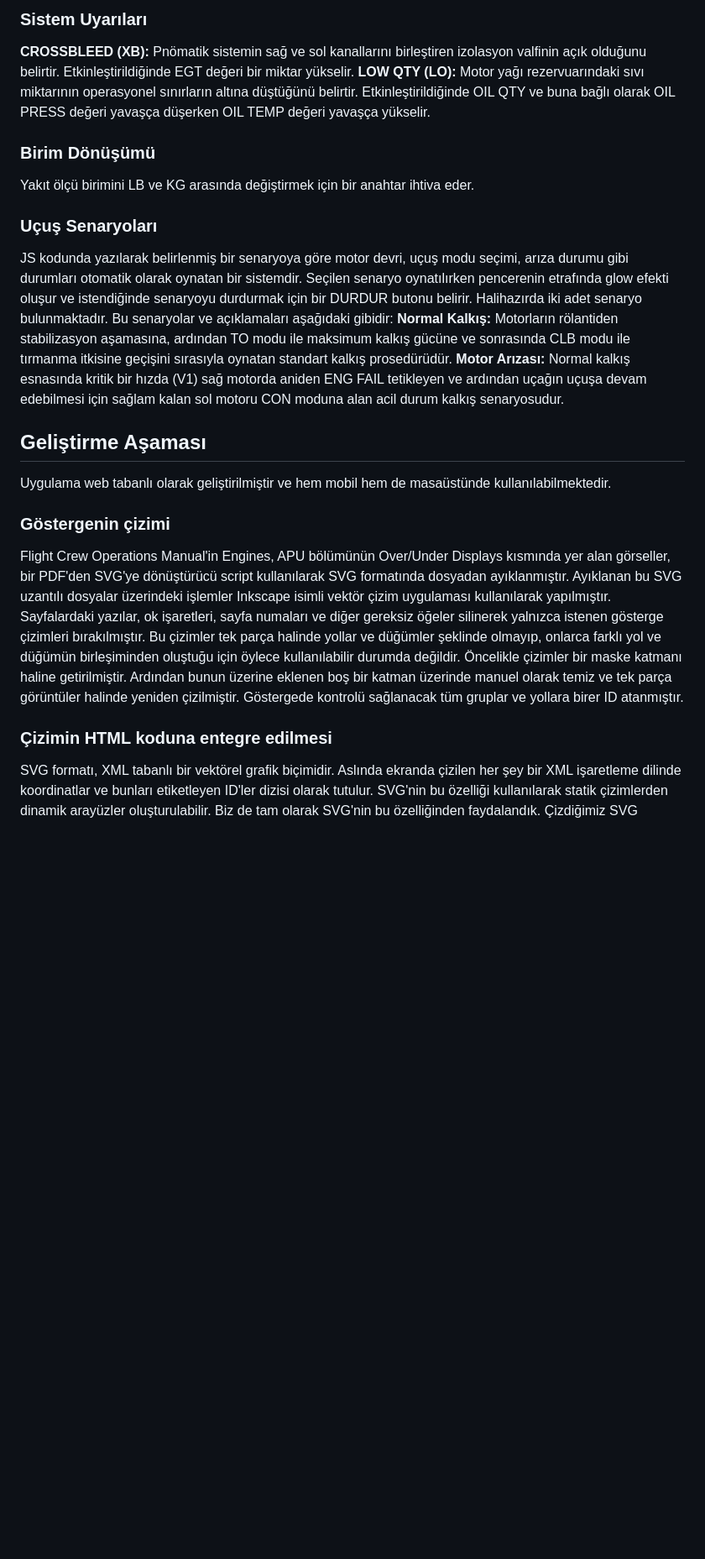
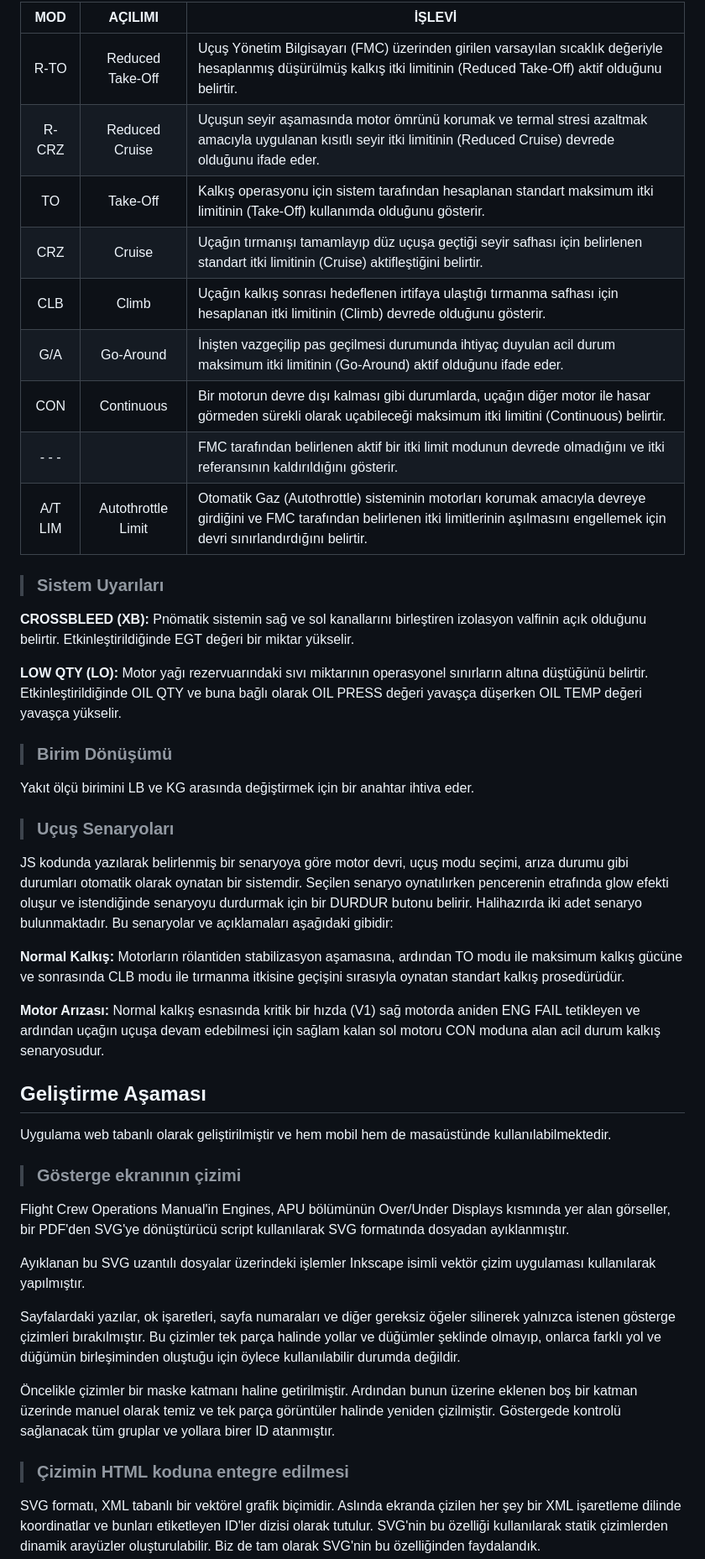
Before and after one commit to acrilot/EICAS_Uygulama_TEST, a Markdown page: README.md, the part around one of its changes. Shown at 84% size. Rendered like a GitHub page; blank space fills up the shorter version.

```diff
--- a/README.md
+++ b/README.md
@@ -42,27 +48,45 @@ Panelde dokuz farklı uçuş modu anahtarı 3x3'lük bir ızgaraya yerleştirilm
 
-### Sistem Uyarıları
+| MOD | AÇILIMI | İŞLEVİ |
+|:---:|:---:|---|
+| R-TO | Reduced Take-Off | Uçuş Yönetim Bilgisayarı (FMC) üzerinden girilen varsayılan sıcaklık değeriyle hesaplanmış düşürülmüş kalkış itki limitinin (Reduced Take-Off) aktif olduğunu belirtir. |
+|R-CRZ|Reduced Cruise|Uçuşun seyir aşamasında motor ömrünü korumak ve termal stresi azaltmak amacıyla uygulanan kısıtlı seyir itki limitinin (Reduced Cruise) devrede olduğunu ifade eder.|
+|TO|Take-Off|Kalkış operasyonu için sistem tarafından hesaplanan standart maksimum itki limitinin (Take-Off) kullanımda olduğunu gösterir.|
+|CRZ|Cruise|Uçağın tırmanışı tamamlayıp düz uçuşa geçtiği seyir safhası için belirlenen standart itki limitinin (Cruise) aktifleştiğini belirtir.|
+|CLB|Climb|Uçağın kalkış sonrası hedeflenen irtifaya ulaştığı tırmanma safhası için hesaplanan itki limitinin (Climb) devrede olduğunu gösterir.|
+|G/A|Go-Around|İnişten vazgeçilip pas geçilmesi durumunda ihtiyaç duyulan acil durum maksimum itki limitinin (Go-Around) aktif olduğunu ifade eder.|
+|CON|Continuous|Bir motorun devre dışı kalması gibi durumlarda, uçağın diğer motor ile hasar görmeden sürekli olarak uçabileceği maksimum itki limitini (Continuous) belirtir.|
+|- - -||FMC tarafından belirlenen aktif bir itki limit modunun devrede olmadığını ve itki referansının kaldırıldığını gösterir.|
+|A/T LIM|Autothrottle Limit|Otomatik Gaz (Autothrottle) sisteminin motorları korumak amacıyla devreye girdiğini ve FMC tarafından belirlenen itki limitlerinin aşılmasını engellemek için devri sınırlandırdığını belirtir.|
+
+>### Sistem Uyarıları
 **CROSSBLEED (XB):** Pnömatik sistemin sağ ve sol kanallarını birleştiren izolasyon valfinin açık olduğunu belirtir. Etkinleştirildiğinde EGT değeri bir miktar yükselir.
+
 **LOW QTY (LO):** Motor yağı rezervuarındaki sıvı miktarının operasyonel sınırların altına düştüğünü belirtir. Etkinleştirildiğinde OIL QTY ve buna bağlı olarak OIL PRESS değeri yavaşça düşerken OIL TEMP değeri yavaşça yükselir.
 
-### Birim Dönüşümü
+>### Birim Dönüşümü
 Yakıt ölçü birimini LB ve KG arasında değiştirmek için bir anahtar ihtiva eder.
 
-### Uçuş Senaryoları
+>### Uçuş Senaryoları
 JS kodunda yazılarak belirlenmiş bir senaryoya göre motor devri, uçuş modu seçimi, arıza durumu gibi durumları otomatik olarak oynatan bir sistemdir. Seçilen senaryo oynatılırken pencerenin etrafında glow efekti oluşur ve istendiğinde senaryoyu durdurmak için bir DURDUR butonu belirir. Halihazırda iki adet senaryo bulunmaktadır. Bu senaryolar ve açıklamaları aşağıdaki gibidir:
+
 **Normal Kalkış:** Motorların rölantiden stabilizasyon aşamasına, ardından TO modu ile maksimum kalkış gücüne ve sonrasında CLB modu ile tırmanma itkisine geçişini sırasıyla oynatan standart kalkış prosedürüdür.
+
 **Motor Arızası:** Normal kalkış esnasında kritik bir hızda (V1) sağ motorda aniden ENG FAIL tetikleyen ve ardından uçağın uçuşa devam edebilmesi için sağlam kalan sol motoru CON moduna alan acil durum kalkış senaryosudur.
 
 ## Geliştirme Aşaması
 
 Uygulama web tabanlı olarak geliştirilmiştir ve hem mobil hem de masaüstünde kullanılabilmektedir.
 
-### Göstergenin çizimi
+>### Gösterge ekranının çizimi
 
 Flight Crew Operations Manual'in Engines, APU bölümünün Over/Under Displays kısmında yer alan görseller, bir PDF'den SVG'ye dönüştürücü script kullanılarak SVG formatında dosyadan ayıklanmıştır.
+
 Ayıklanan bu SVG uzantılı dosyalar üzerindeki işlemler Inkscape isimli vektör çizim uygulaması kullanılarak yapılmıştır.
-Sayfalardaki yazılar, ok işaretleri, sayfa numaları ve diğer gereksiz öğeler silinerek yalnızca istenen gösterge çizimleri bırakılmıştır. Bu çizimler tek parça halinde yollar ve düğümler şeklinde olmayıp, onlarca farklı yol ve düğümün birleşiminden oluştuğu için öylece kullanılabilir durumda değildir.
+
+Sayfalardaki yazılar, ok işaretleri, sayfa numaraları ve diğer gereksiz öğeler silinerek yalnızca istenen gösterge çizimleri bırakılmıştır. Bu çizimler tek parça halinde yollar ve düğümler şeklinde olmayıp, onlarca farklı yol ve düğümün birleşiminden oluştuğu için öylece kullanılabilir durumda değildir.
+
 Öncelikle çizimler bir maske katmanı haline getirilmiştir. Ardından bunun üzerine eklenen boş bir katman üzerinde manuel olarak temiz ve tek parça görüntüler halinde yeniden çizilmiştir. Göstergede kontrolü sağlanacak tüm gruplar ve yollara birer ID atanmıştır.
 
-### Çizimin HTML koduna entegre edilmesi
+>### Çizimin HTML koduna entegre edilmesi
 
 SVG formatı, XML tabanlı bir vektörel grafik biçimidir. Aslında ekranda çizilen her şey bir XML işaretleme dilinde koordinatlar ve bunları etiketleyen ID'ler dizisi olarak tutulur. SVG'nin bu özelliği kullanılarak statik çizimlerden dinamik arayüzler oluşturulabilir. Biz de tam olarak SVG'nin bu özelliğinden faydalandık.
```
Also changed, not shown: other parts of README.md (+30 -22 lines).
